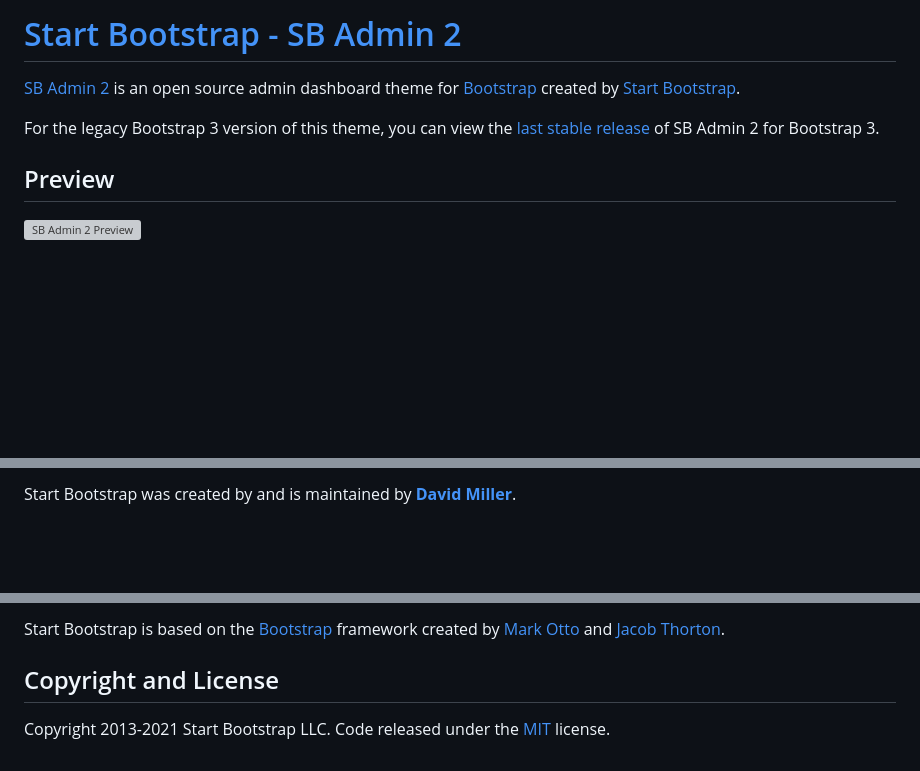
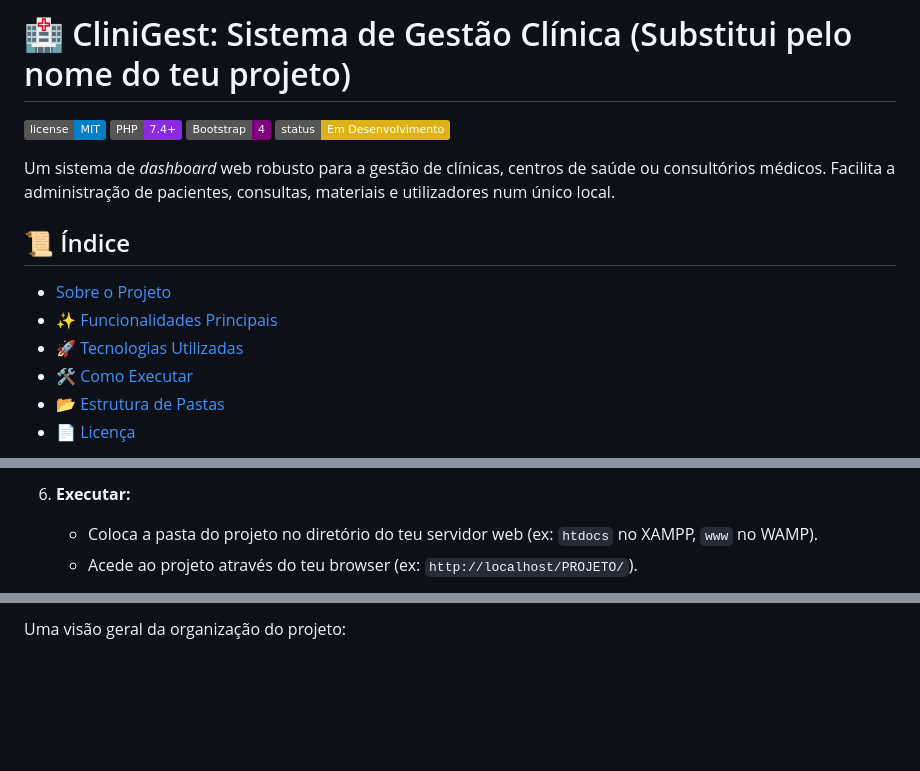
Before and after one commit to 1231366/PROJETO, a Markdown page: PROJETO/README.md, 3 parts joined by grey strips. Drawn GitHub-style; badges without logos; blank space fills up the shorter version; grey boxes are pictures that could not be loaded.

```diff
--- a/PROJETO/README.md
+++ b/PROJETO/README.md
@@ -1,10 +1,18 @@
-# [Start Bootstrap - SB Admin 2](https://startbootstrap.com/theme/sb-admin-2/)
+# 🏥 CliniGest: Sistema de Gestão Clínica (Substitui pelo nome do teu projeto)
 
-[SB Admin 2](https://startbootstrap.com/theme/sb-admin-2/) is an open source admin dashboard theme for [Bootstrap](https://getbootstrap.com/) created by [Start Bootstrap](https://startbootstrap.com/).
+![Licença](https://img.shields.io/badge/license-MIT-blue.svg)
+![PHP](https://img.shields.io/badge/PHP-7.4%2B-blueviolet)
+![Bootstrap](https://img.shields.io/badge/Bootstrap-4-purple)
+![Status](https://img.shields.io/badge/status-Em%20Desenvolvimento-yellow)
 
-For the legacy Bootstrap 3 version of this theme, you can view the [last stable release](https://github.com/StartBootstrap/startbootstrap-sb-admin-2/releases/tag/v3.3.7%2B1) of SB Admin 2 for Bootstrap 3.
+Um sistema de *dashboard* web robusto para a gestão de clínicas, centros de saúde ou consultórios médicos. Facilita a administração de pacientes, consultas, materiais e utilizadores num único local.
 
-## Preview
+## 📜 Índice
 
-[![SB Admin 2 Preview](https://assets.startbootstrap.com/img/screenshots/themes/sb-admin-2.png)](https://startbootstrap.github.io/startbootstrap-sb-admin-2/)
+* [Sobre o Projeto](#-sobre-o-projeto)
+* [✨ Funcionalidades Principais](#-funcionalidades-principais)
+* [🚀 Tecnologias Utilizadas](#-tecnologias-utilizadas)
+* [🛠️ Como Executar](#️-como-executar)
+* [📂 Estrutura de Pastas](#-estrutura-de-pastas)
+* [📄 Licença](#-licença)
 
@@ -54,3 +95,5 @@ Start Bootstrap is an open source library of free Bootstrap templates and themes
 
-Start Bootstrap was created by and is maintained by **[David Miller](https://davidmiller.io/)**.
+6.  **Executar:**
+    * Coloca a pasta do projeto no diretório do teu servidor web (ex: `htdocs` no XAMPP, `www` no WAMP).
+    * Acede ao projeto através do teu browser (ex: `http://localhost/PROJETO/`).
 
@@ -60,6 +101,2 @@ Start Bootstrap was created by and is maintained by **[David Miller](https://dav
 
-Start Bootstrap is based on the [Bootstrap](https://getbootstrap.com/) framework created by [Mark Otto](https://twitter.com/mdo) and [Jacob Thorton](https://twitter.com/fat).
-
-## Copyright and License
-
-Copyright 2013-2021 Start Bootstrap LLC. Code released under the [MIT](https://github.com/StartBootstrap/startbootstrap-resume/blob/master/LICENSE) license.
+Uma visão geral da organização do projeto:
```
Also changed, not shown: other parts of PROJETO/README.md (+62 -31 lines).
